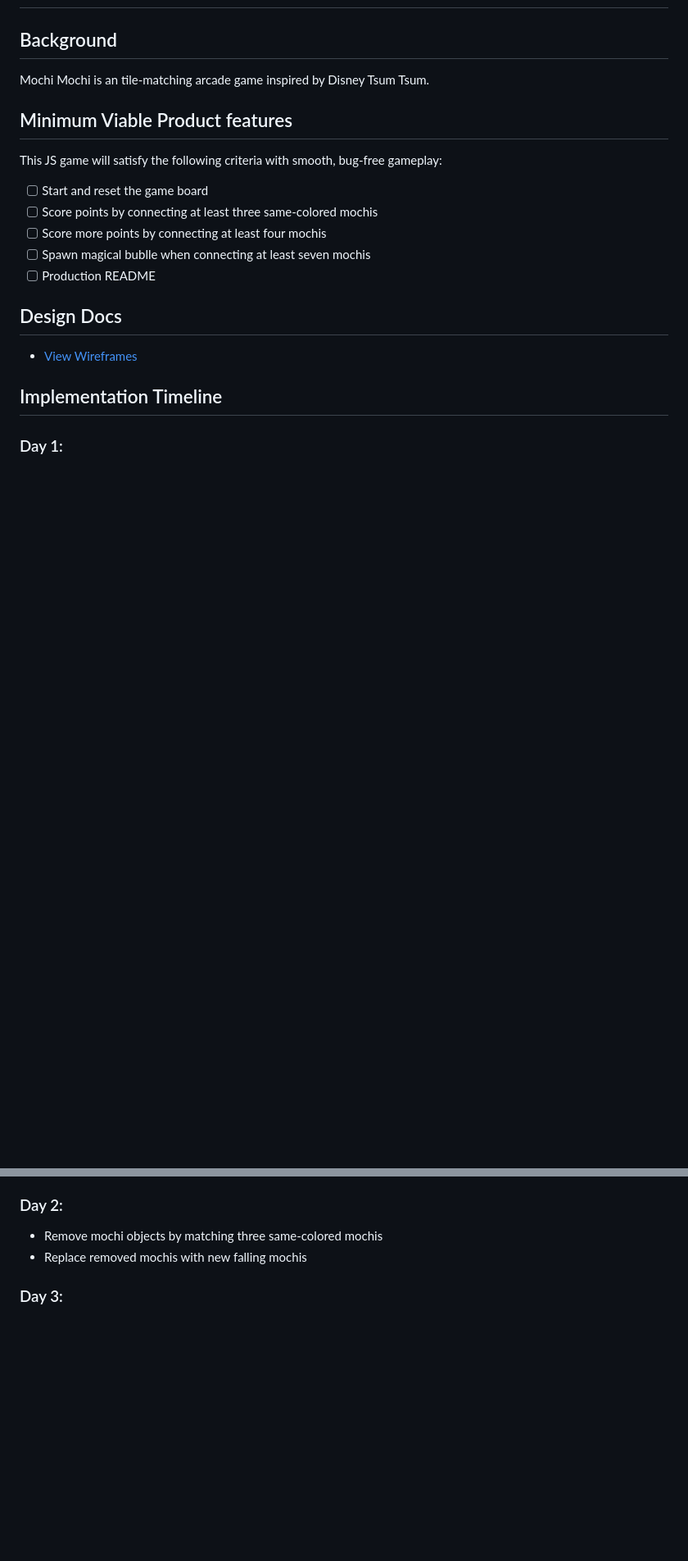
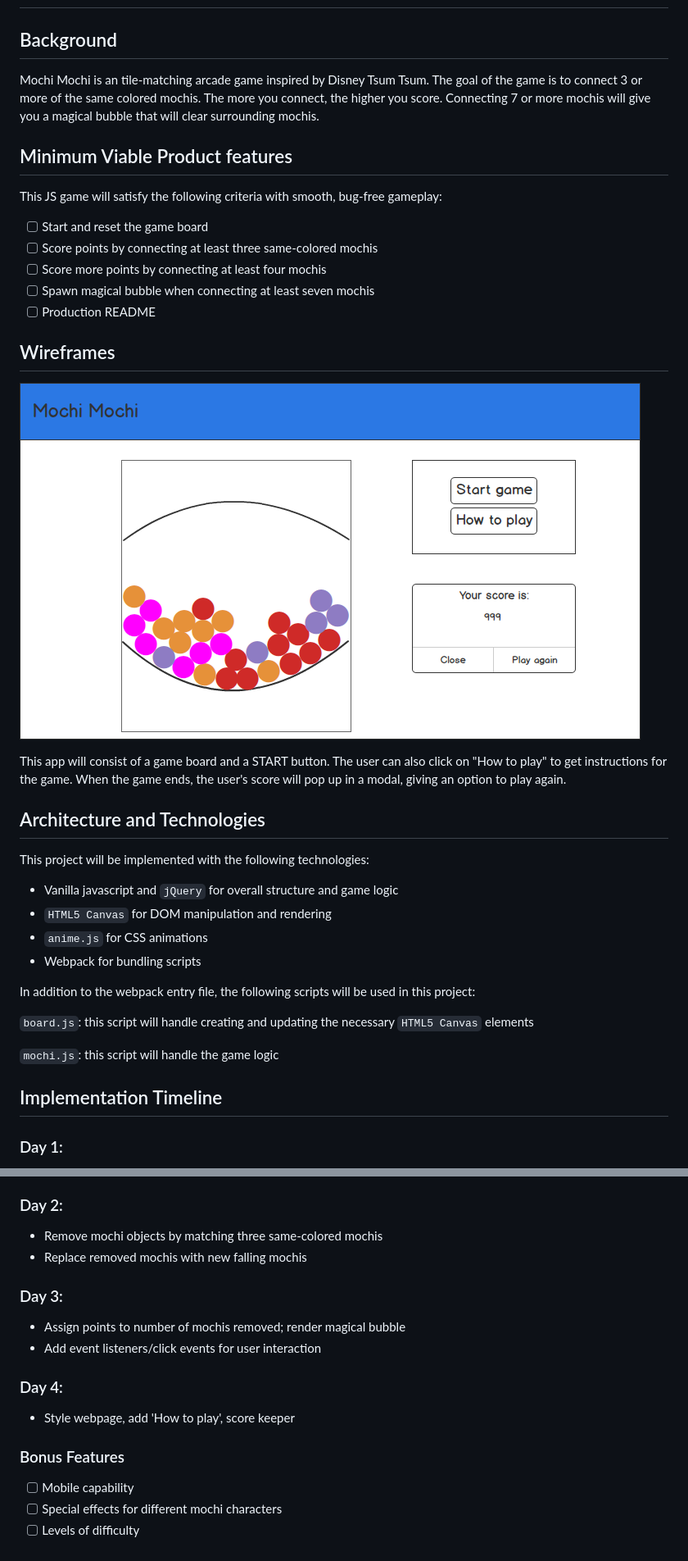
Before and after one commit to scottheng/mochimochi, a Markdown page: docs/README.md, 2 parts joined by grey strips. Shown: that part at 82% size. Drawn GitHub-style; pictures changed too: docs/wireframes/mochi-mochi.png (added); blank space fills up the shorter version.

Commit message:
finish project proposal

```diff
--- a/docs/README.md
+++ b/docs/README.md
@@ -2,7 +2,7 @@
 
 ## Background
 
-Mochi Mochi is an tile-matching arcade game inspired by Disney Tsum Tsum.
+Mochi Mochi is an tile-matching arcade game inspired by Disney Tsum Tsum. The goal of the game is to connect 3 or more of the same colored mochis. The more you connect, the higher you score. Connecting 7 or more mochis will give you a magical bubble that will clear surrounding mochis.
 
 ## Minimum Viable Product features
 
@@ -11,13 +11,30 @@ This JS game will satisfy the following criteria with smooth, bug-free gameplay:
 - [ ] Start and reset the game board
 - [ ] Score points by connecting at least three same-colored mochis
 - [ ] Score more points by connecting at least four mochis
-- [ ] Spawn magical bublle when connecting at least seven mochis
+- [ ] Spawn magical bubble when connecting at least seven mochis
 - [ ] Production README
 
-## Design Docs
-* [View Wireframes][wireframes]
+## Wireframes
+![alt text][wireframe]
 
-[wireframes]: /docs/wireframes
+[wireframe]: /docs/wireframes/mochi-mochi.png "mochi-mochi"
+
+This app will consist of a game board and a START button. The user can also click on "How to play" to get instructions for the game. When the game ends, the user's score will pop up in a modal, giving an option to play again.
+
+## Architecture and Technologies
+
+This project will be implemented with the following technologies:
+
+- Vanilla javascript and `jQuery` for overall structure and game logic
+- `HTML5 Canvas` for DOM manipulation and rendering
+- `anime.js` for CSS animations
+- Webpack for bundling scripts
+
+In addition to the webpack entry file, the following scripts will be used in this project:
+
+`board.js`: this script will handle creating and updating the necessary `HTML5 Canvas` elements
+
+`mochi.js`: this script will handle the game logic
 
 ## Implementation Timeline
 
@@ -32,3 +49,16 @@ This JS game will satisfy the following criteria with smooth, bug-free gameplay:
 - Replace removed mochis with new falling mochis
 
 ### Day 3:
+
+- Assign points to number of mochis removed; render magical bubble
+- Add event listeners/click events for user interaction
+
+### Day 4:
+
+- Style webpage, add 'How to play', score keeper
+
+### Bonus Features
+
+- [ ] Mobile capability
+- [ ] Special effects for different mochi characters
+- [ ] Levels of difficulty
```
